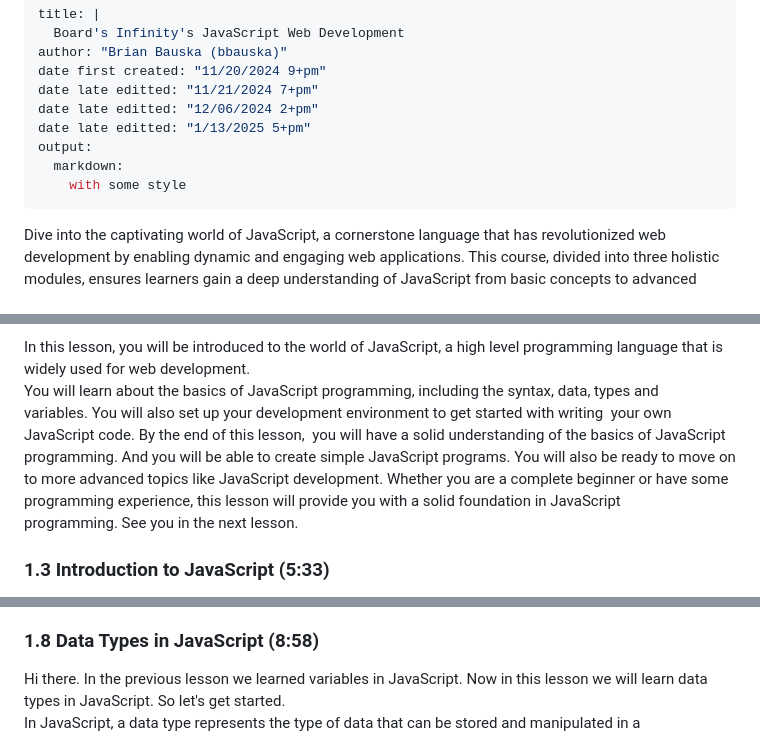
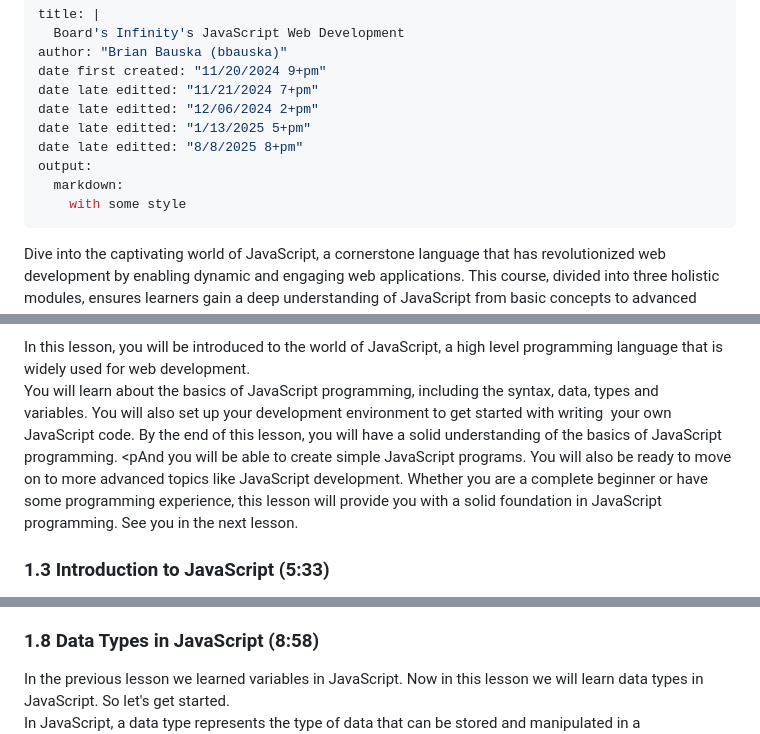
Before and after one commit to bbauska/BI-JS-for-webdev, a Markdown page: README.md, 3 parts joined by grey strips. Drawn GitHub-style.

```diff
--- a/README.md
+++ b/README.md
@@ -6,10 +6,12 @@ date first created: "11/20/2024 9+pm"
 date late editted: "11/21/2024 7+pm"
 date late editted: "12/06/2024 2+pm"
 date late editted: "1/13/2025 5+pm"
+date late editted: "8/8/2025 8+pm"
 output:
   markdown:
     with some style
 ---
+
 <!--~~~~~~~~~~~~~~~~~~~~~~~~~~~~~~~~~~~~~~~~~~~~~~~~~~~~~~~~~~~~~~~~~~~~~~~~~~~~~~~~~~~~~~~~~~~~-->
 <!--~~~~~~~~~~~~~~~~~~~ readme.md of JS-Web-Dev (Coursera/Board Infinity) ~~~~~~~~~~~~~~~~~~~~~~-->
 <!--~~~~~~~~~~~~~~~~~~~~~~~~~~~~~~~~~~~~~~~~~~~~~~~~~~~~~~~~~~~~~~~~~~~~~~~~~~~~~~~~~~~~~~~~~~~~-->
@@ -303,12 +305,13 @@ programming language that is widely used for web development.
 
 You will learn about the basics of JavaScript programming, including the syntax, data,
 types and variables. You will also set up your development environment to get started
-with writing  your own JavaScript code. By the end of this lesson,  you will have a solid
-understanding of the basics of JavaScript programming. And you will be able to create
+with writing  your own JavaScript code. By the end of this lesson, you will have a solid
+understanding of the basics of JavaScript programming.</p>
+<pAnd you will be able to create
 simple JavaScript programs. You will also be ready to move on to more advanced topics
 like JavaScript development. Whether you are a complete beginner or have some programming
 experience, this lesson will provide you with a solid foundation in JavaScript
-programming. See you in the next lesson.
+programming. See you in the next lesson.</p>
 <!--~~~~~~~~~~~~~~~~~~~~~~~~~~~~~~~~~~~~~~~~~~~~~~~~~~~~~~~~~~~~~~~~~~~~~~~~~~~~~~~~~~~~~~~~~~~~-->
 <h3 id="ch1-3">1.3 Introduction to JavaScript (5:33)</h3>
 <!--~~~~~~~~~~~~~~~~~~~~~~~~~~~~~~~~~~~~~~~~~~~~~~~~~~~~~~~~~~~~~~~~~~~~~~~~~~~~~~~~~~~~~~~~~~~~-->
@@ -669,9 +644,8 @@ In the next lesson, we will see data types in JavaScript.
 <!--~~~~~~~~~~~~~~~~~~~~~~~~~~~~~~~~~~~~~~~~~~~~~~~~~~~~~~~~~~~~~~~~~~~~~~~~~~~~~~~~~~~~~~~~~~~~-->
 <h3 id="ch1-8">1.8 Data Types in JavaScript (8:58)</h3>
 <!--~~~~~~~~~~~~~~~~~~~~~~~~~~~~~~~~~~~~~~~~~~~~~~~~~~~~~~~~~~~~~~~~~~~~~~~~~~~~~~~~~~~~~~~~~~~~-->
-Hi there. In the previous lesson we learned variables in JavaScript. Now
-in this lesson we will learn data types in JavaScript. So let&apos;s get
-started.
+In the previous lesson we learned variables in JavaScript. Now in this lesson we will
+learn data types in JavaScript. So let&apos;s get started.
 
 In JavaScript, a data type represents the type of data that can be
 stored and manipulated in a program. Let&apos;s look at some common data
```
Also changed, not shown: other parts of README.md (+136 -165 lines).
